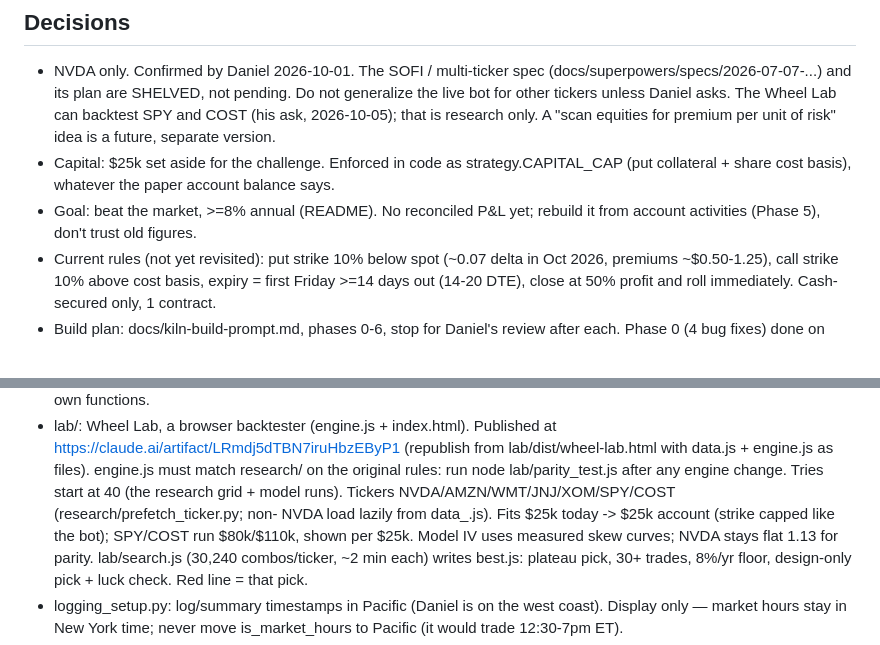
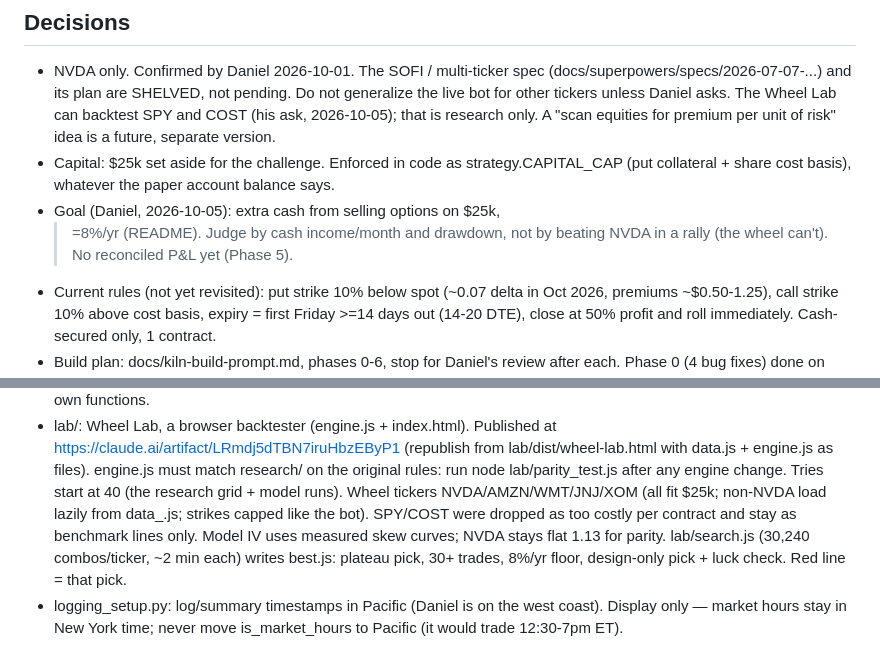
Before and after one commit to danielkwon7607-del/wheelagent, a Markdown page: .kiln/index.md, 2 parts joined by grey strips. Drawn GitHub-style.

Commit message:
docs(kiln): record income goal and five-stock lab
Co-Authored-By: Claude Opus 5.5 <noreply@anthropic.com>

```diff
--- a/.kiln/index.md
+++ b/.kiln/index.md
@@ -14,8 +14,9 @@ adding something means editing or replacing something — not appending.
 - Capital: $25k set aside for the challenge. Enforced in code as
   strategy.CAPITAL_CAP (put collateral + share cost basis), whatever the
   paper account balance says.
-- Goal: beat the market, >=8% annual (README). No reconciled P&L yet;
-  rebuild it from account activities (Phase 5), don't trust old figures.
+- Goal (Daniel, 2026-10-05): extra cash from selling options on $25k,
+  >=8%/yr (README). Judge by cash income/month and drawdown, not by beating
+  NVDA in a rally (the wheel can't). No reconciled P&L yet (Phase 5).
 - Current rules (not yet revisited): put strike 10% below spot (~0.07
   delta in Oct 2026, premiums ~$0.50-1.25), call strike 10% above cost
   basis, expiry = first Friday >=14 days out (14-20 DTE), close at 50%
@@ -51,9 +52,9 @@ adding something means editing or replacing something — not appending.
   lab/dist/wheel-lab.html with data.js + engine.js as files). engine.js must
   match research/ on the original rules: run node lab/parity_test.js after
   any engine change. Tries start at 40 (the research grid + model runs).
-  Tickers NVDA/AMZN/WMT/JNJ/XOM/SPY/COST (research/prefetch_ticker.py; non-
-  NVDA load lazily from data_<TK>.js). Fits $25k today -> $25k account (strike
-  capped like the bot); SPY/COST run $80k/$110k, shown per $25k. Model IV
+  Wheel tickers NVDA/AMZN/WMT/JNJ/XOM (all fit $25k; non-NVDA load lazily
+  from data_<TK>.js; strikes capped like the bot). SPY/COST were dropped as
+  too costly per contract and stay as benchmark lines only. Model IV
   uses measured skew curves; NVDA stays flat 1.13 for parity. lab/search.js
   (30,240 combos/ticker, ~2 min each) writes best.js: plateau pick, 30+
   trades, 8%/yr floor, design-only pick + luck check. Red line = that pick.
```
